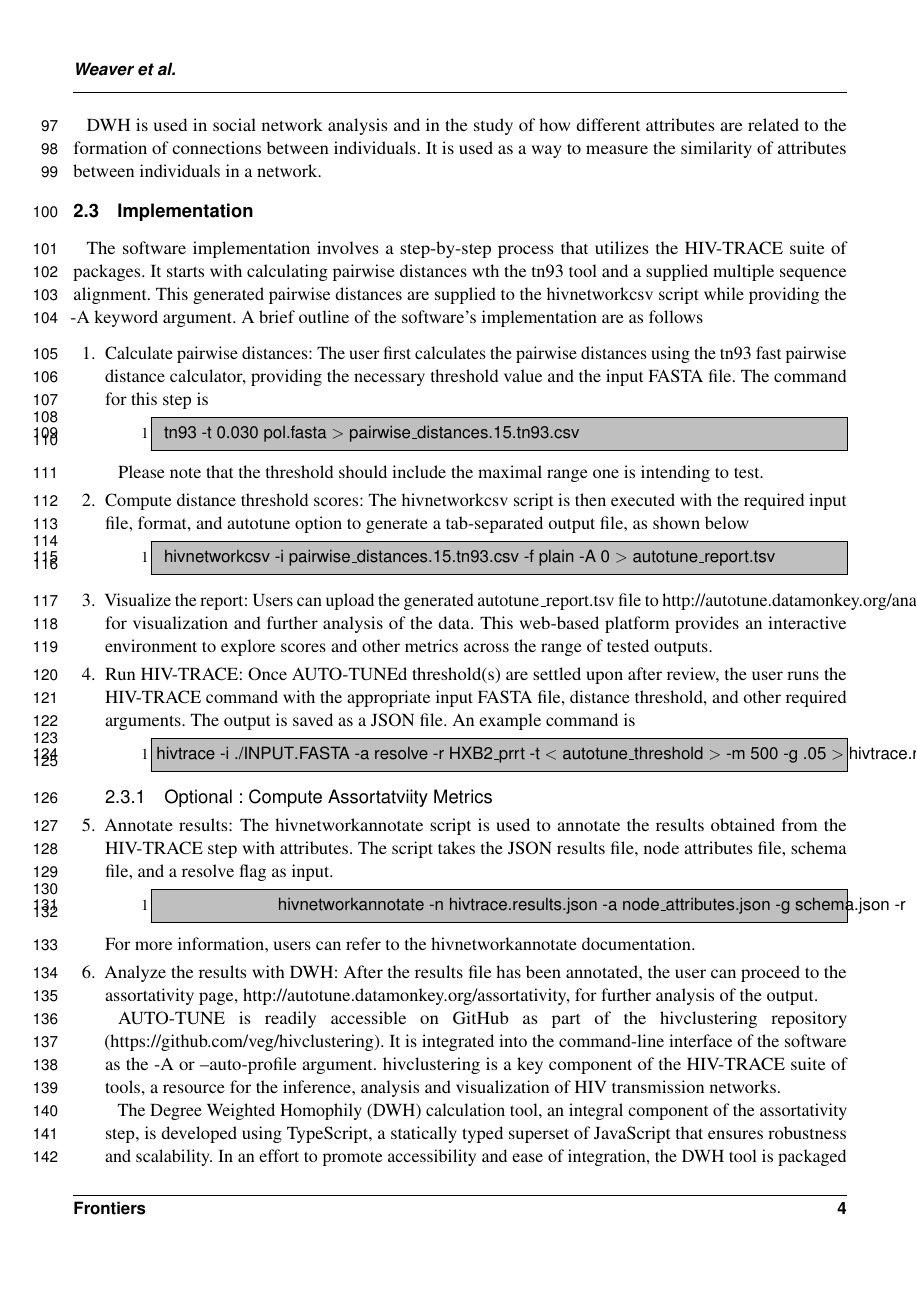
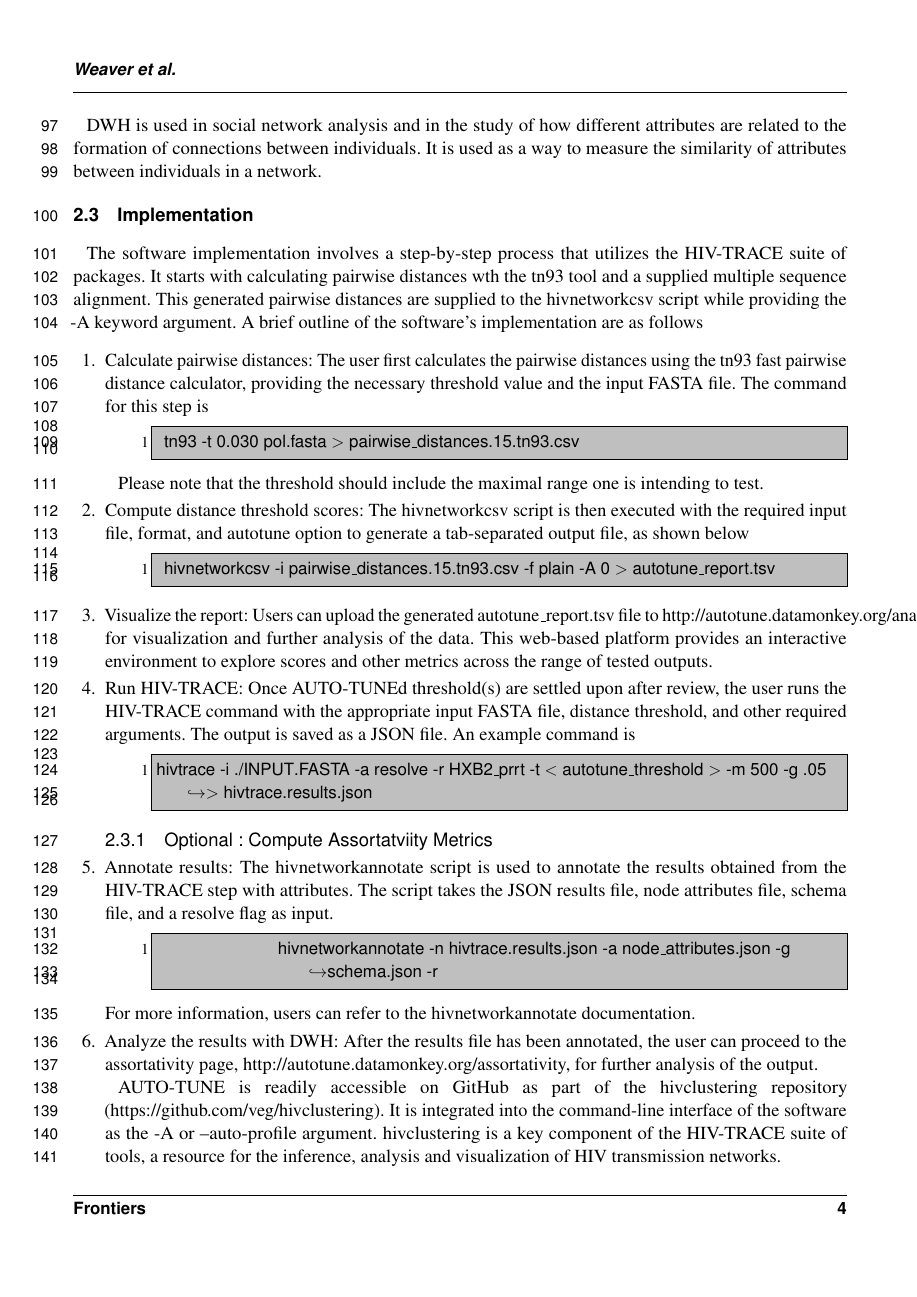
Before and after one commit to veg/autotune-paper, a LaTeX document (frontiers.tex): page 4 of 7. Compiled offline with pdfLaTeX.

Commit message:
sweaver edit

```diff
--- a/frontiers.tex
+++ b/frontiers.tex
@@ -22,6 +22,11 @@
 \usepackage{listings}
 \DeclareUnicodeCharacter{2212}{\ensuremath{-}}
 
+\lstset{
+  basicstyle=\ttfamily,
+  breaklines=true,  % Enable line breaking
+  postbreak=\mbox{$\hookrightarrow$}  % Symbol for breakline
+}
 
 \lstdefinestyle{BashInputStyle}{
   language=bash,
```
Also changed, not shown: frontiers.pdf, 1 other file.
